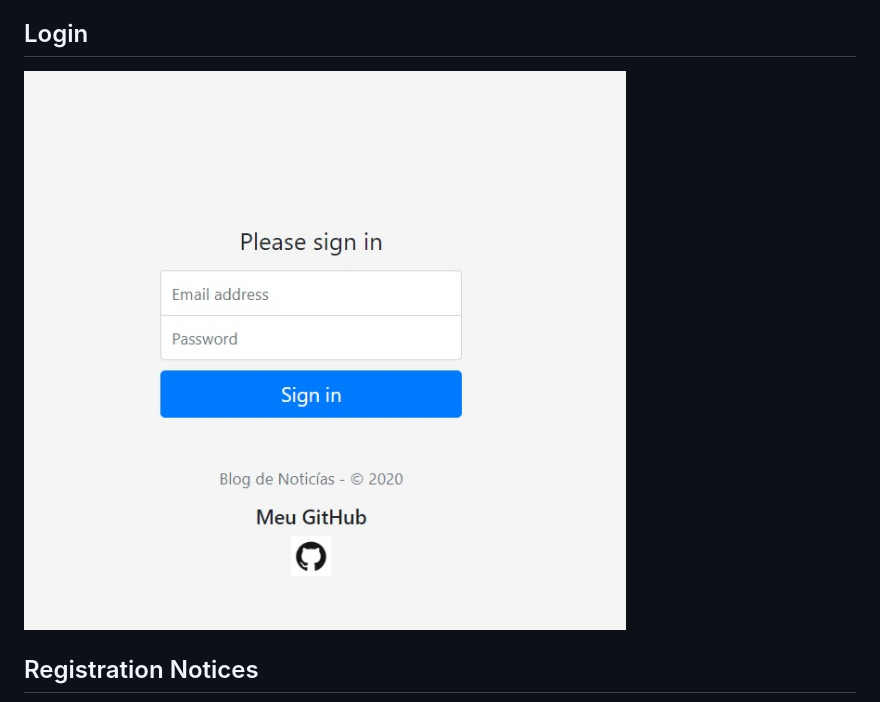
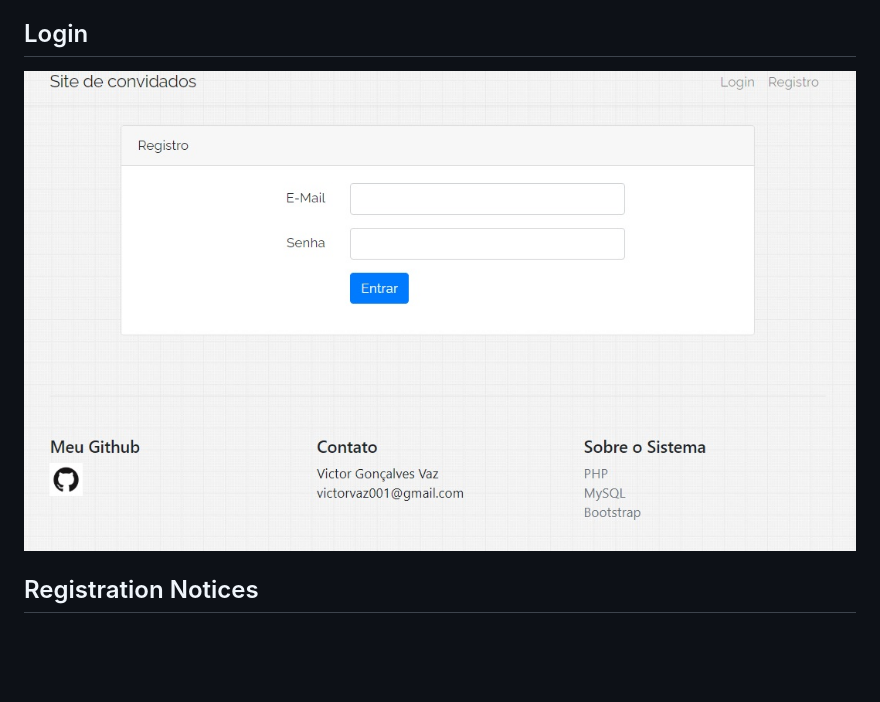
Before and after one commit to victorvaz001/ProjetosPHP, a Markdown page: Site-Cadastro-somente-por-convite/README.md, the part around the change. GitHub-like rendering; pictures changed too: Site-Cadastro-somente-por-convite/login.jpg; blank space fills up the shorter version.

Commit message:
Envio de imagens 2

```diff
--- a/Site-Cadastro-somente-por-convite/README.md
+++ b/Site-Cadastro-somente-por-convite/README.md
@@ -24,7 +24,7 @@
 
 ## Login
 
-![Tabela de Usuarios](https://github.com/victorvaz001/ProjetosPHP/blob/master/Projeto-Blog-Noticias/login.jpg)
+![Tabela de Usuarios](https://github.com/victorvaz001/ProjetosPHP/blob/master/Site-Cadastro-somente-por-convite/login.jpg)
 
 ## Registration Notices
 
```
Also changed, not shown: Site-Cadastro-somente-por-convite/index.jpg, Site-Cadastro-somente-por-convite/pagina-convidados-cadastro.jph.jpg (deleted), Site-Cadastro-somente-por-convite/pagina-convidados.jpg (added), Site-Cadastro-somente-por-convite/pagina-convite-esgotado.jpg (added), Site-Cadastro-somente-por-convite/pagina-de-convites.jpg (deleted).
